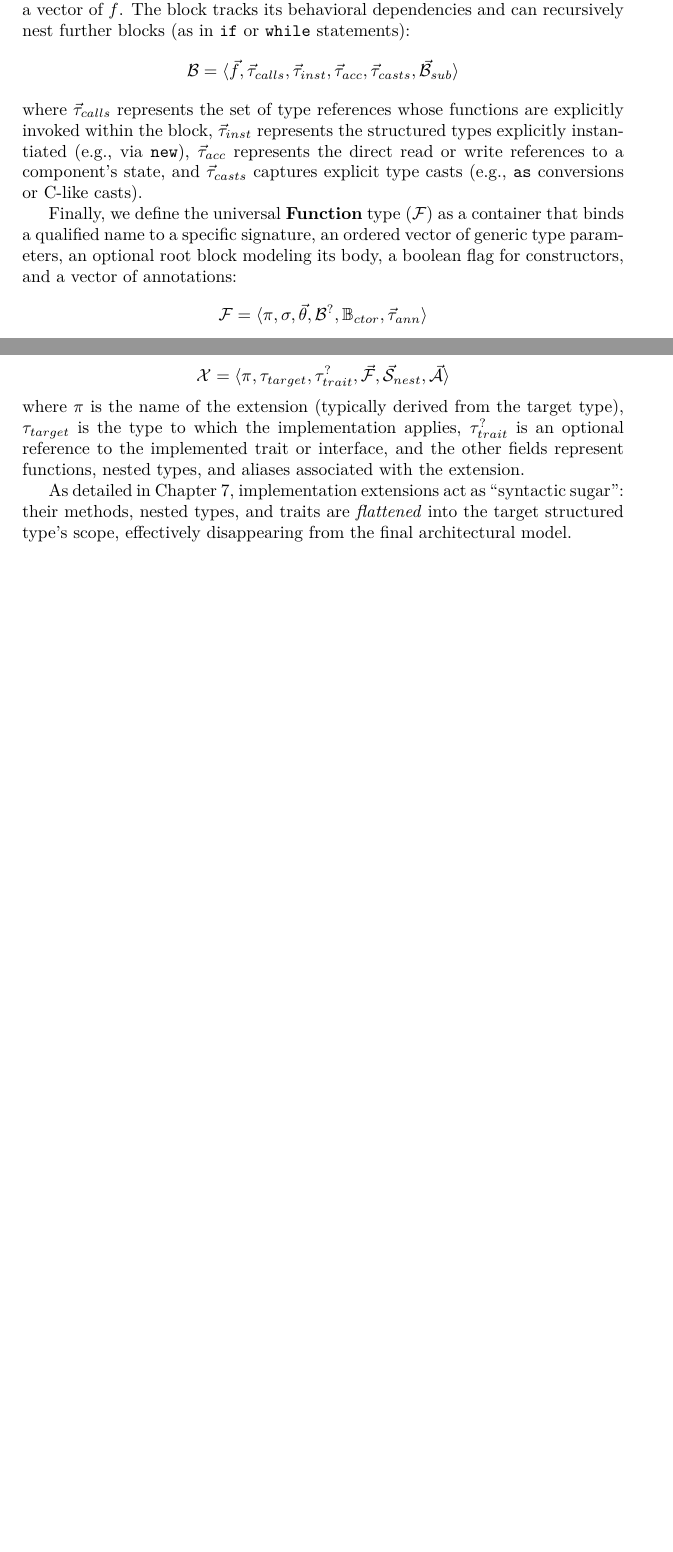
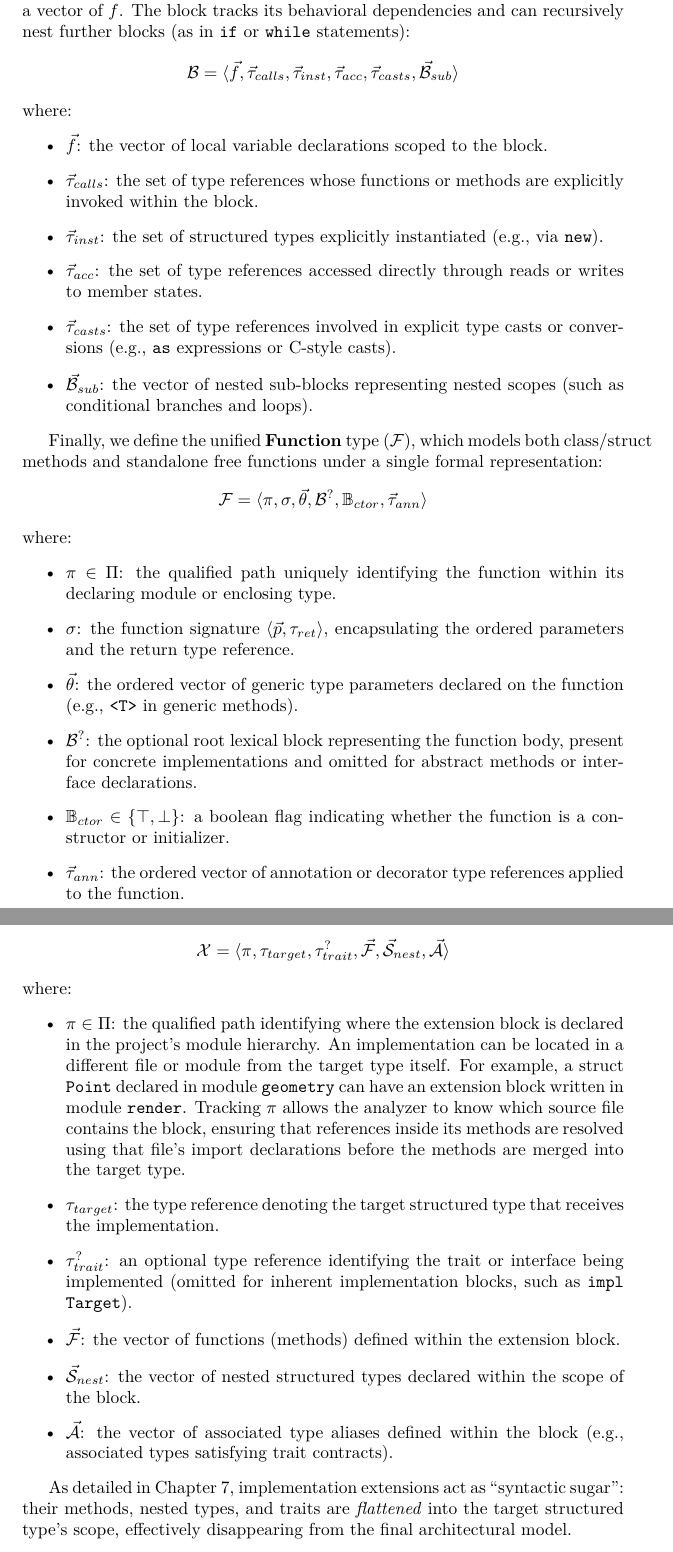
Before and after one commit to FerrarioChristian/master-thesis, a LaTeX thesis (main.tex, which reads chapters/4_formal_ir.tex): two parts of pages 37 and 38 of 122 before the commit and two parts of pages 38 and 40 of 124 after it, joined at a grey line, cut so that both start at the same text, the shorter picture padded with empty space. Compiled offline with pdfLaTeX.

Commit message:
alcune correzioni delle note di refolli

```diff
--- a/chapters/4_formal_ir.tex
+++ b/chapters/4_formal_ir.tex
@@ -153,27 +180,56 @@ Building on this, to model the hierarchical body of a function, we
 introduce the \textbf{Block} construct ($\mathcal{B}$). A lexical
 block (typically delimited by braces \texttt{\{\}}) isolates an
 internal scope where local variables can be declared. Leveraging the
-same structure as data fields ($f = \langle \iota, \tau, \dots \rangle$), local
-variables are formalized as a vector of $f$. The block
+same structure as data fields ($f = \langle \iota, \tau,
+\vec{\tau}_{ann} \rangle$),
+local variables are formalized as a vector of $f$. The block
 tracks its behavioral dependencies and can recursively nest further
 blocks (as in \texttt{if} or \texttt{while} statements):
 $$\mathcal{B} = \langle \vec{f}, \vec{\tau}_{calls},
 \vec{\tau}_{inst}, \vec{\tau}_{acc}, \vec{\tau}_{casts},
 \vec{\mathcal{B}}_{sub} \rangle$$
-where $\vec{\tau}_{calls}$ represents the set of type references
-whose functions are explicitly invoked within the block,
-$\vec{\tau}_{inst}$ represents the structured types explicitly
-instantiated (e.g., via \texttt{new}), $\vec{\tau}_{acc}$
-represents the direct read or write references to a component's
-state, and $\vec{\tau}_{casts}$ captures explicit type casts (e.g.,
-\texttt{as} conversions or C-like casts).
+where:
+\begin{itemize}
+  \item $\vec{f}$: the vector of local variable declarations scoped
+    to the block.
+  \item $\vec{\tau}_{calls}$: the set of type references whose
+    functions or methods
+    are explicitly invoked within the block.
+  \item $\vec{\tau}_{inst}$: the set of structured types explicitly instantiated
+    (e.g., via \texttt{new}).
+  \item $\vec{\tau}_{acc}$: the set of type references accessed directly through
+    reads or writes to member states.
+  \item $\vec{\tau}_{casts}$: the set of type references involved in
+    explicit type
+    casts or conversions (e.g., \texttt{as} expressions or C-style casts).
+  \item $\vec{\mathcal{B}}_{sub}$: the vector of nested sub-blocks representing
+    nested scopes (such as conditional branches and loops).
+\end{itemize}
 
-Finally, we define the universal \textbf{Function} type
-($\mathcal{F}$) as a container that binds a qualified name to a
-specific signature, an ordered vector of generic type parameters,
-an optional root block modeling its body, a boolean flag for
-constructors, and a vector of annotations:
+Finally, we define the unified \textbf{Function} type
+($\mathcal{F}$), which models both class/struct methods and standalone free
+functions under a single formal representation:
 $$\mathcal{F} = \langle \pi, \sigma, \vec{\theta}, \mathcal{B}^?,
 \mathbb{B}_{ctor}, \vec{\tau}_{ann} \rangle$$
+where:
+\begin{itemize}
+  \item $\pi \in \Pi$: the qualified path uniquely identifying the
+    function within
+    its declaring module or enclosing type.
+  \item $\sigma$: the function signature $\langle \vec{p}, \tau_{ret} \rangle$,
+    encapsulating the ordered parameters and the return type reference.
+  \item $\vec{\theta}$: the ordered vector of generic type parameters
+    declared on
+    the function (e.g., \texttt{<T>} in generic methods).
+  \item $\mathcal{B}^?$: the optional root lexical block representing
+    the function
+    body, present for concrete implementations and omitted for abstract methods
+    or interface declarations.
+  \item $\mathbb{B}_{ctor} \in \{ \top, \bot \}$: a boolean flag
+    indicating whether
+    the function is a constructor or initializer.
+  \item $\vec{\tau}_{ann}$: the ordered vector of annotation or decorator type
+    references applied to the function.
+\end{itemize}
 
 The architectural role of an $\mathcal{F}$ (whether it acts as a
@@ -262,11 +318,34 @@ introduce the temporary construct \textbf{ImplBlock} or
 \textbf{Implementation Extension}:
 $$\mathcal{X} = \langle \pi, \tau_{target}, \tau_{trait}^?,
 \vec{\mathcal{F}}, \vec{\mathcal{S}}_{nest}, \vec{\mathcal{A}} \rangle$$
-where $\pi$ is the name of the extension (typically derived from the
-target type), $\tau_{target}$ is the type to which the implementation
-applies, $\tau_{trait}^?$ is an optional reference to the implemented
-trait or interface, and the other fields represent functions, nested
-types, and aliases associated with the extension.
+where:
+\begin{itemize}
+  \item $\pi \in \Pi$: the qualified path identifying where the
+    extension block is
+    declared in the project's module hierarchy.
+    An implementation can be located in a different file or module
+    from the target type itself. For example, a struct \texttt{Point}
+    declared in module \texttt{geometry} can have an extension block
+    written in module \texttt{render}. Tracking $\pi$ allows the
+    analyzer to know which source file contains the block, ensuring
+    that references inside its methods are resolved using that file's
+    import declarations before the methods are merged into the target type.
+  \item $\tau_{target}$: the type reference denoting the target structured type
+    that receives the implementation.
+  \item $\tau_{trait}^?$: an optional type reference identifying the trait or
+    interface being implemented (omitted for inherent implementation
+      blocks, such
+    as \texttt{impl Target}).
+  \item $\vec{\mathcal{F}}$: the vector of functions (methods)
+    defined within the
+    extension block.
+  \item $\vec{\mathcal{S}}_{nest}$: the vector of nested structured
+    types declared
+    within the scope of the block.
+  \item $\vec{\mathcal{A}}$: the vector of associated type aliases
+    defined within
+    the block (e.g., associated types satisfying trait contracts).
+\end{itemize}
 
 % For example, the following Rust code:
 % \begin{verbatim}
```
Also changed, not shown: chapters/4_formal_ir.tex (85 more changed lines).
